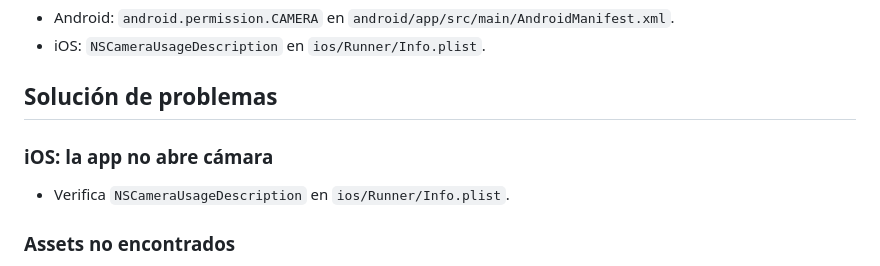
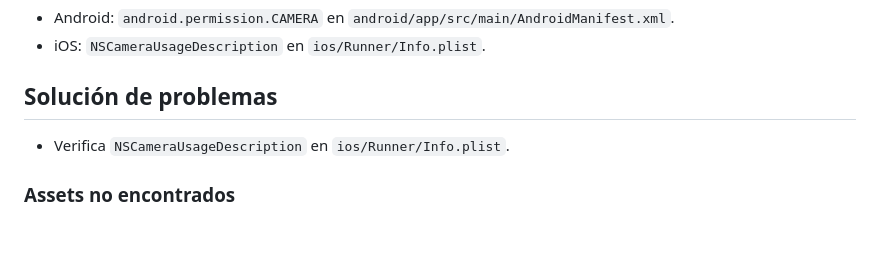
Before and after one commit to marleyisalive/topicos_ia, a Markdown page: app_flutter/README.md, the part around the change. GitHub-like rendering; blank space fills up the shorter version.

```diff
--- a/app_flutter/README.md
+++ b/app_flutter/README.md
@@ -140,8 +140,6 @@ En el primer arranque se insertan estudiantes de ejemplo (ver `lib/datos/base_da
 
 ## Solución de problemas
 
-### iOS: la app no abre cámara
-
 - Verifica `NSCameraUsageDescription` en `ios/Runner/Info.plist`.
 
 ### Assets no encontrados
```
